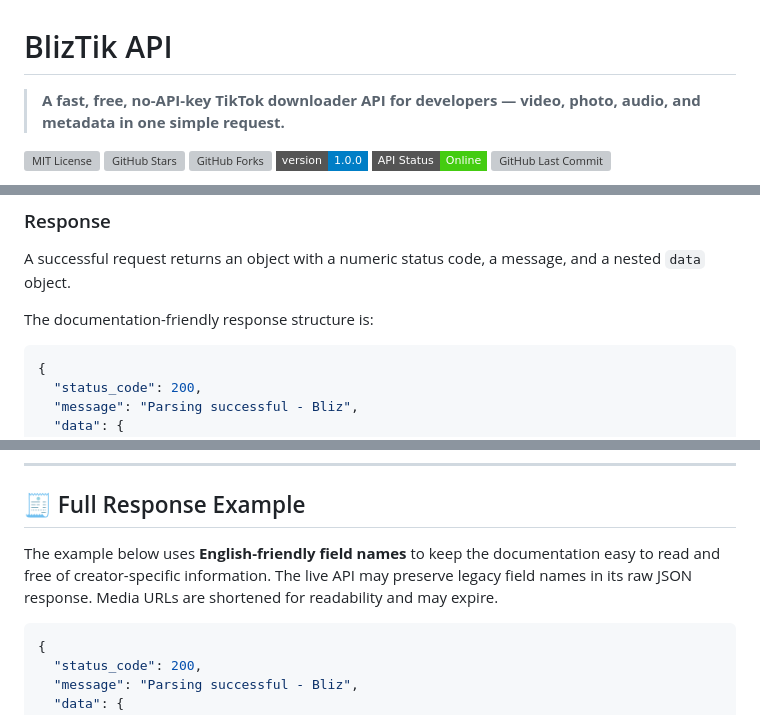
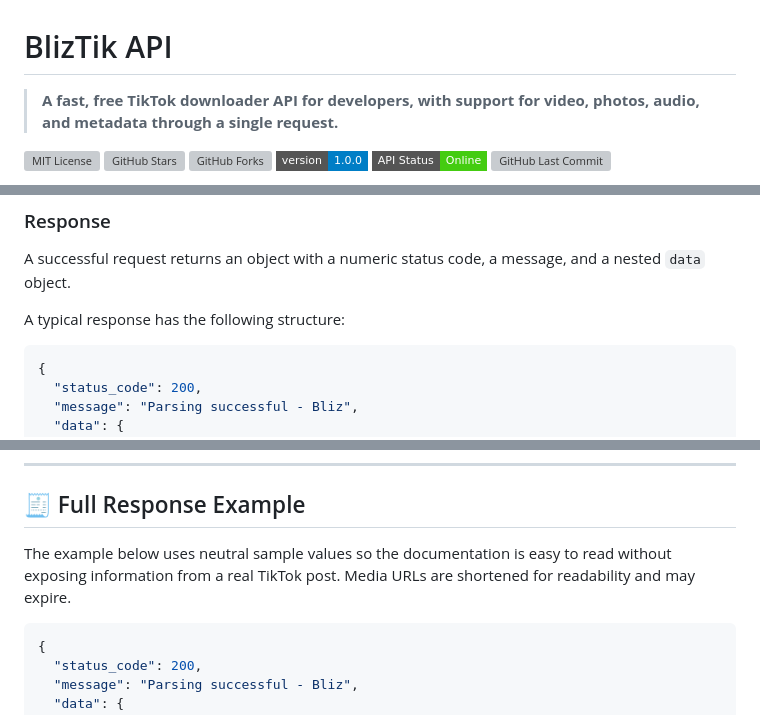
Before and after one commit to BlizPS/bliztik-api, a Markdown page: README.md, 3 parts joined by grey strips. GitHub-like rendering; badges without logos; grey boxes are pictures that could not be loaded.

````diff
--- a/README.md
+++ b/README.md
@@ -1,6 +1,6 @@
 # BlizTik API
 
-> **A fast, free, no-API-key TikTok downloader API for developers — video, photo, audio, and metadata in one simple request.**
+> **A fast, free TikTok downloader API for developers, with support for video, photos, audio, and metadata through a single request.**
 
 [![MIT License](https://img.shields.io/github/license/BlizPS/bliztik-api?style=flat-square)](https://github.com/BlizPS/bliztik-api/blob/main/LICENSE)
 [![GitHub Stars](https://img.shields.io/github/stars/BlizPS/bliztik-api?style=flat-square)](https://github.com/BlizPS/bliztik-api/stargazers)
@@ -200,7 +200,7 @@ https://api.bliztik.web.id/apitiktok?url=https%3A%2F%2Fwww.tiktok.com%2F%40usern
 
 A successful request returns an object with a numeric status code, a message, and a nested `data` object.
 
-The documentation-friendly response structure is:
+A typical response has the following structure:
 
 ```json
 {
@@ -245,7 +245,7 @@ The documentation-friendly response structure is:
 
 ## 🧾 Full Response Example
 
-The example below uses **English-friendly field names** to keep the documentation easy to read and free of creator-specific information. The live API may preserve legacy field names in its raw JSON response. Media URLs are shortened for readability and may expire.
+The example below uses neutral sample values so the documentation is easy to read without exposing information from a real TikTok post. Media URLs are shortened for readability and may expire.
 
 ```json
 {
````
Also changed, not shown: other parts of README.md (+9 -9 lines).
